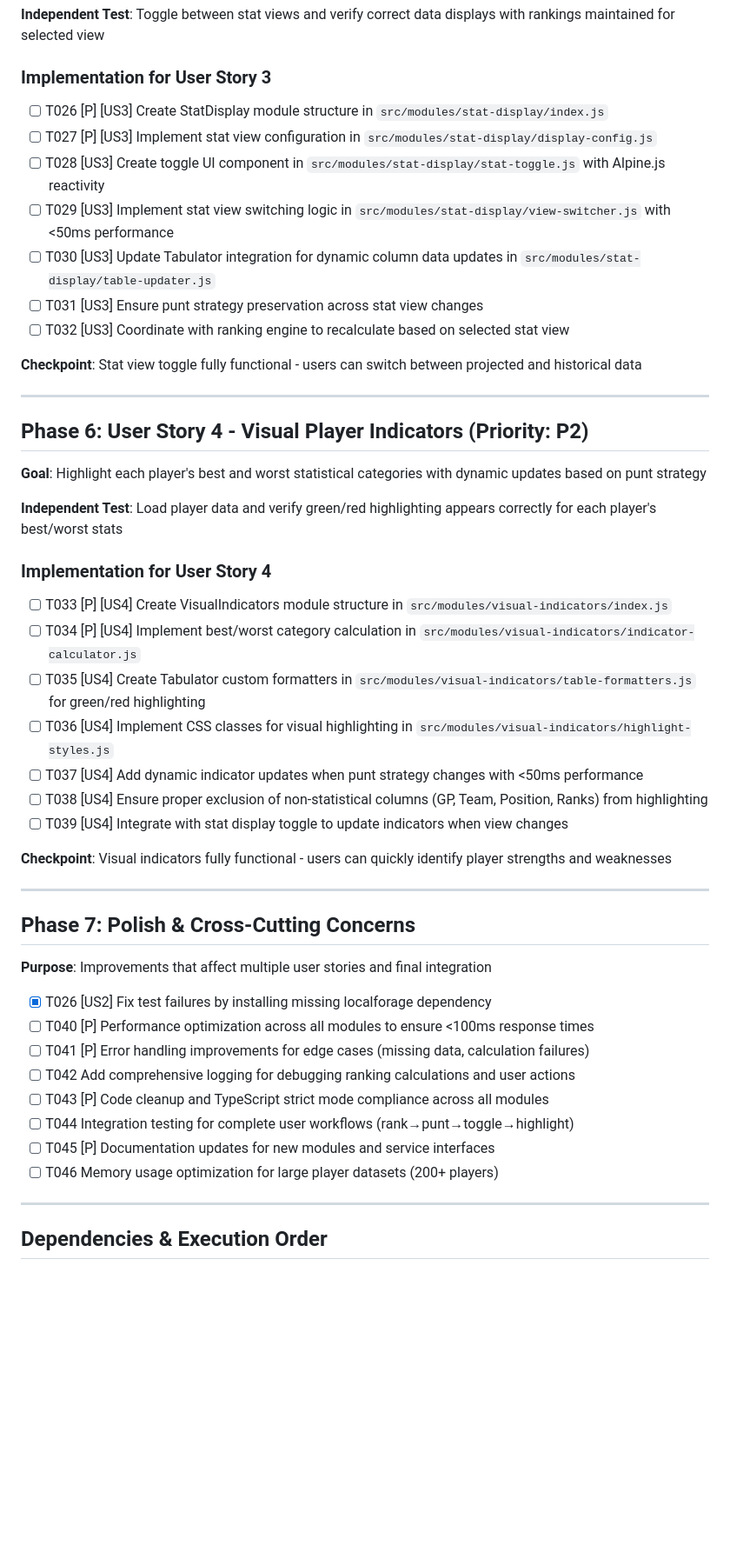
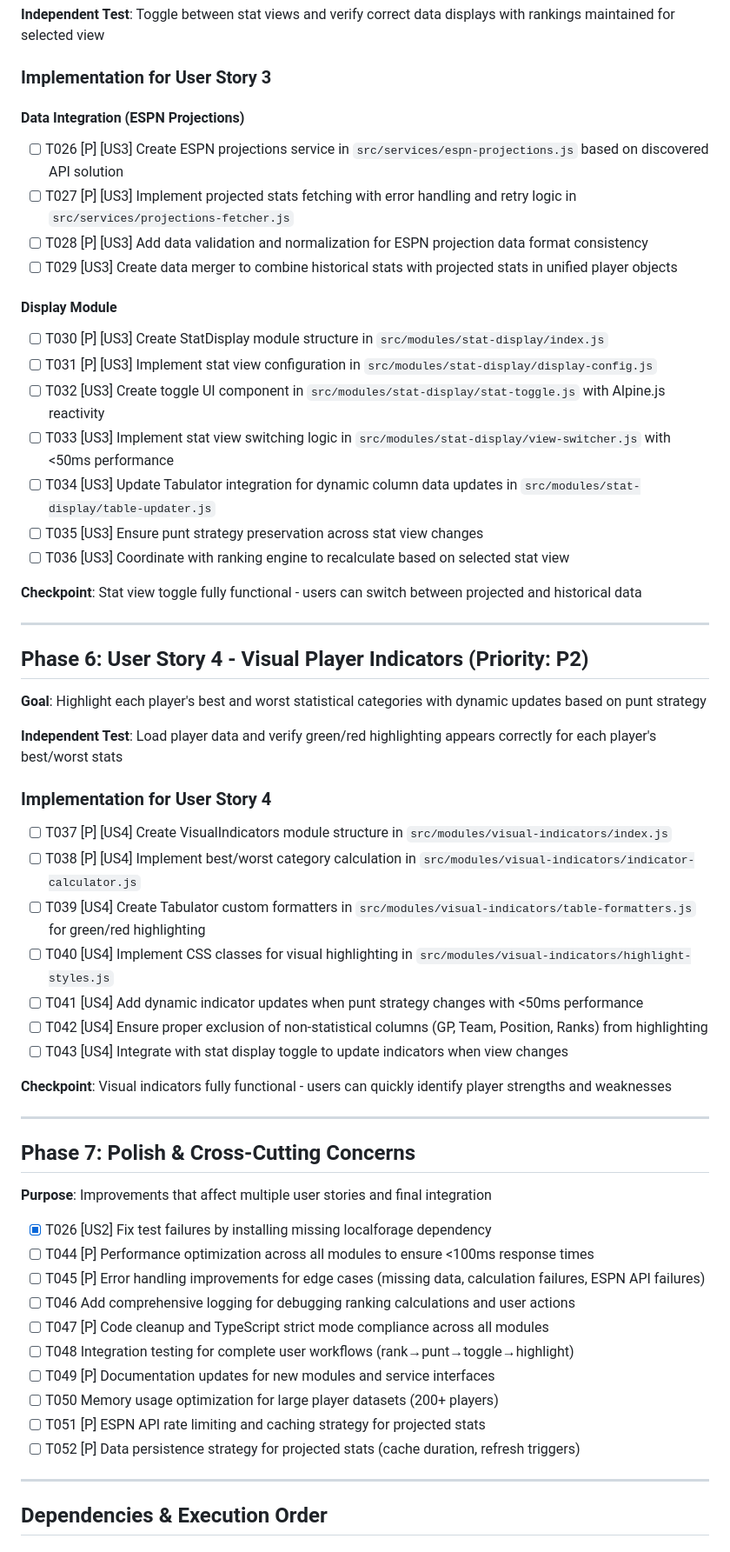
Before and after one commit to zainmsyed/fantasy_basketball_draft_helper, a Markdown page: specs/004-core-logic/tasks.md, the part around one of its changes. Shown at 87% size. GitHub-like rendering; blank space fills up the shorter version.

Commit message:
updated tasks for projected stats integration

```diff
--- a/specs/004-core-logic/tasks.md
+++ b/specs/004-core-logic/tasks.md
@@ -96,13 +96,20 @@ All paths relative to `frontend/` directory per established project structure
 
 ### Implementation for User Story 3
 
-- [ ] T026 [P] [US3] Create StatDisplay module structure in `src/modules/stat-display/index.js`
-- [ ] T027 [P] [US3] Implement stat view configuration in `src/modules/stat-display/display-config.js`
-- [ ] T028 [US3] Create toggle UI component in `src/modules/stat-display/stat-toggle.js` with Alpine.js reactivity
-- [ ] T029 [US3] Implement stat view switching logic in `src/modules/stat-display/view-switcher.js` with <50ms performance
-- [ ] T030 [US3] Update Tabulator integration for dynamic column data updates in `src/modules/stat-display/table-updater.js`
-- [ ] T031 [US3] Ensure punt strategy preservation across stat view changes
-- [ ] T032 [US3] Coordinate with ranking engine to recalculate based on selected stat view
+#### Data Integration (ESPN Projections)
+- [ ] T026 [P] [US3] Create ESPN projections service in `src/services/espn-projections.js` based on discovered API solution
+- [ ] T027 [P] [US3] Implement projected stats fetching with error handling and retry logic in `src/services/projections-fetcher.js`
+- [ ] T028 [P] [US3] Add data validation and normalization for ESPN projection data format consistency
+- [ ] T029 [US3] Create data merger to combine historical stats with projected stats in unified player objects
+
+#### Display Module
+- [ ] T030 [P] [US3] Create StatDisplay module structure in `src/modules/stat-display/index.js`
+- [ ] T031 [P] [US3] Implement stat view configuration in `src/modules/stat-display/display-config.js`
+- [ ] T032 [US3] Create toggle UI component in `src/modules/stat-display/stat-toggle.js` with Alpine.js reactivity
+- [ ] T033 [US3] Implement stat view switching logic in `src/modules/stat-display/view-switcher.js` with <50ms performance
+- [ ] T034 [US3] Update Tabulator integration for dynamic column data updates in `src/modules/stat-display/table-updater.js`
+- [ ] T035 [US3] Ensure punt strategy preservation across stat view changes
+- [ ] T036 [US3] Coordinate with ranking engine to recalculate based on selected stat view
 
 **Checkpoint**: Stat view toggle fully functional - users can switch between projected and historical data
 
@@ -116,13 +123,13 @@ All paths relative to `frontend/` directory per established project structure
 
 ### Implementation for User Story 4
 
-- [ ] T033 [P] [US4] Create VisualIndicators module structure in `src/modules/visual-indicators/index.js`
-- [ ] T034 [P] [US4] Implement best/worst category calculation in `src/modules/visual-indicators/indicator-calculator.js`
-- [ ] T035 [US4] Create Tabulator custom formatters in `src/modules/visual-indicators/table-formatters.js` for green/red highlighting
-- [ ] T036 [US4] Implement CSS classes for visual highlighting in `src/modules/visual-indicators/highlight-styles.js`
-- [ ] T037 [US4] Add dynamic indicator updates when punt strategy changes with <50ms performance
-- [ ] T038 [US4] Ensure proper exclusion of non-statistical columns (GP, Team, Position, Ranks) from highlighting
-- [ ] T039 [US4] Integrate with stat display toggle to update indicators when view changes
+- [ ] T037 [P] [US4] Create VisualIndicators module structure in `src/modules/visual-indicators/index.js`
+- [ ] T038 [P] [US4] Implement best/worst category calculation in `src/modules/visual-indicators/indicator-calculator.js`
+- [ ] T039 [US4] Create Tabulator custom formatters in `src/modules/visual-indicators/table-formatters.js` for green/red highlighting
+- [ ] T040 [US4] Implement CSS classes for visual highlighting in `src/modules/visual-indicators/highlight-styles.js`
+- [ ] T041 [US4] Add dynamic indicator updates when punt strategy changes with <50ms performance
+- [ ] T042 [US4] Ensure proper exclusion of non-statistical columns (GP, Team, Position, Ranks) from highlighting
+- [ ] T043 [US4] Integrate with stat display toggle to update indicators when view changes
 
 **Checkpoint**: Visual indicators fully functional - users can quickly identify player strengths and weaknesses
 
@@ -133,13 +140,15 @@ All paths relative to `frontend/` directory per established project structure
 **Purpose**: Improvements that affect multiple user stories and final integration
 
 - [x] T026 [US2] Fix test failures by installing missing localforage dependency
-- [ ] T040 [P] Performance optimization across all modules to ensure <100ms response times
-- [ ] T041 [P] Error handling improvements for edge cases (missing data, calculation failures)
-- [ ] T042 Add comprehensive logging for debugging ranking calculations and user actions
-- [ ] T043 [P] Code cleanup and TypeScript strict mode compliance across all modules
-- [ ] T044 Integration testing for complete user workflows (rank→punt→toggle→highlight)
-- [ ] T045 [P] Documentation updates for new modules and service interfaces
-- [ ] T046 Memory usage optimization for large player datasets (200+ players)
+- [ ] T044 [P] Performance optimization across all modules to ensure <100ms response times
+- [ ] T045 [P] Error handling improvements for edge cases (missing data, calculation failures, ESPN API failures)
+- [ ] T046 Add comprehensive logging for debugging ranking calculations and user actions
+- [ ] T047 [P] Code cleanup and TypeScript strict mode compliance across all modules
+- [ ] T048 Integration testing for complete user workflows (rank→punt→toggle→highlight)
+- [ ] T049 [P] Documentation updates for new modules and service interfaces
+- [ ] T050 Memory usage optimization for large player datasets (200+ players)
+- [ ] T051 [P] ESPN API rate limiting and caching strategy for projected stats
+- [ ] T052 [P] Data persistence strategy for projected stats (cache duration, refresh triggers)
 
 ---
 
```
Also changed, not shown: other parts of specs/004-core-logic/tasks.md (+9 -5 lines).
